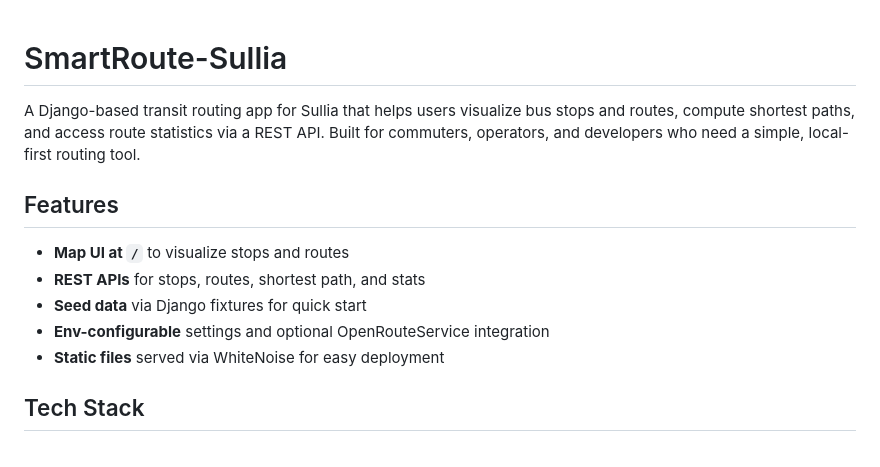
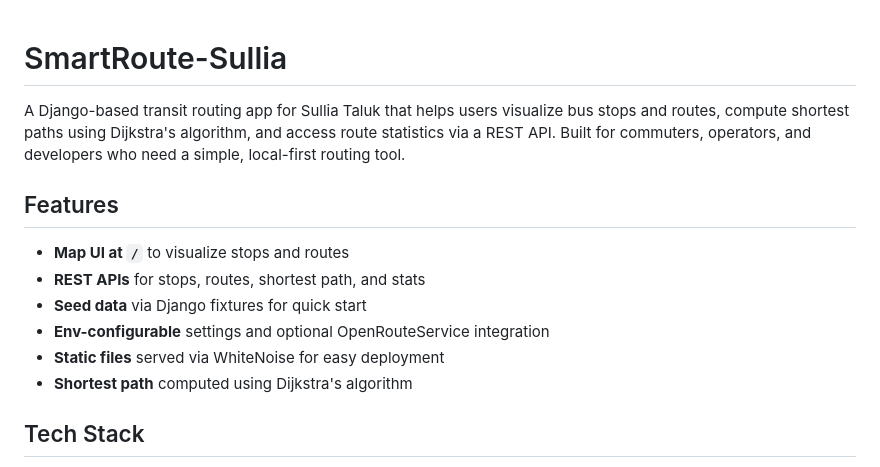
Before and after one commit to akshithkl/SmartRoute-Sullia, a Markdown page: README.md, the part around one of its changes. GitHub-like rendering.

```diff
--- a/README.md
+++ b/README.md
@@ -1,14 +1,13 @@
-
 # SmartRoute-Sullia
 
-A Django-based transit routing app for Sullia that helps users visualize bus stops and routes, compute shortest paths, and access route statistics via a REST API. Built for commuters, operators, and developers who need a simple, local-first routing tool.
-
+A Django-based transit routing app for Sullia Taluk that helps users visualize bus stops and routes, compute shortest paths using Dijkstra's algorithm, and access route statistics via a REST API. Built for commuters, operators, and developers who need a simple, local-first routing tool.
 ## Features
 - **Map UI at `/`** to visualize stops and routes
 - **REST APIs** for stops, routes, shortest path, and stats
 - **Seed data** via Django fixtures for quick start
 - **Env-configurable** settings and optional OpenRouteService integration
 - **Static files** served via WhiteNoise for easy deployment
+- **Shortest path** computed using Dijkstra's algorithm
 
 ## Tech Stack
 - Django 5.2, Django REST Framework
```
Also changed, not shown: other parts of README.md (+2 -1 lines).
